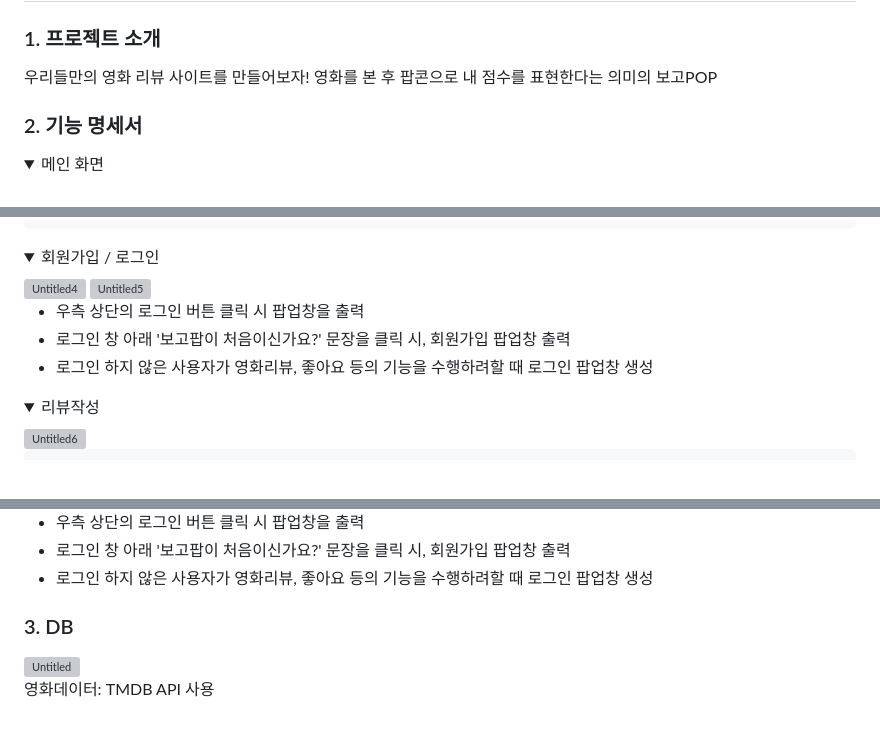
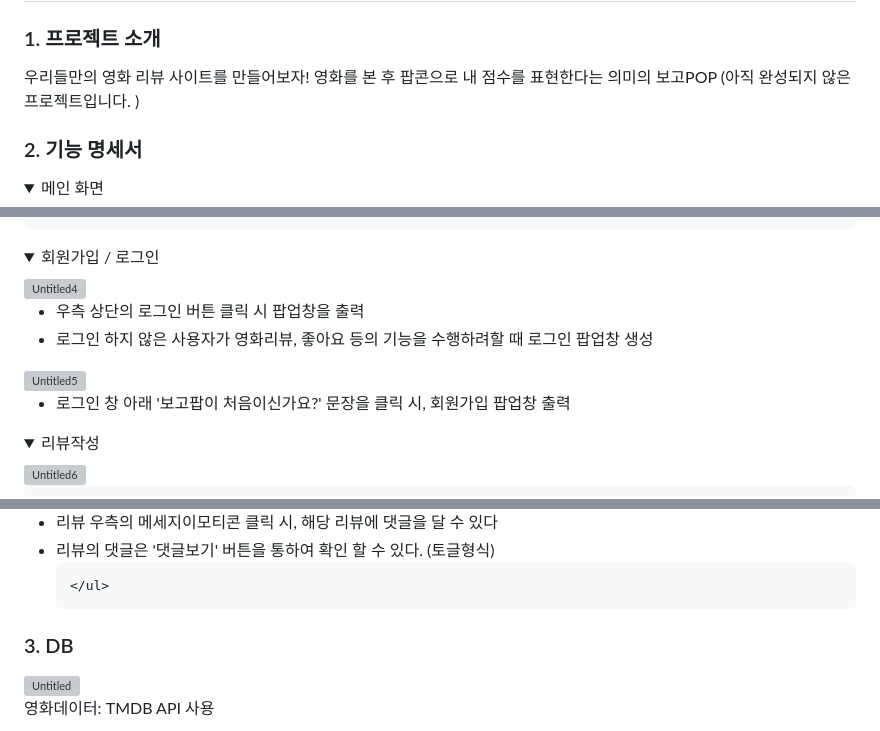
Before and after one commit to KNUwarriors/bogopop, a Markdown page: README.md, 3 parts joined by grey strips. GitHub-like rendering; folded sections open; grey boxes are pictures that could not be loaded.

```diff
--- a/README.md
+++ b/README.md
@@ -4,6 +4,7 @@
 ### 1. 프로젝트 소개
 우리들만의 영화 리뷰 사이트를 만들어보자!
 영화를 본 후 팝콘으로 내 점수를 표현한다는 의미의 보고POP
+(아직 완성되지 않은 프로젝트입니다. )
 
 ### 2. 기능 명세서
 <details>
@@ -42,14 +43,19 @@
 <details>
   <summary> 회원가입 / 로그인 </summary>
     <img width="1280" alt="Untitled4" src="https://github.com/KNUwarriors/bogopop/assets/98182362/3d758500-a5ce-4d97-8aad-b61ec149a6dd">
+    <div>
+    <ul>
+      <li>우측 상단의 로그인 버튼 클릭 시 팝업창을 출력</li>
+      <li>로그인 하지 않은 사용자가 영화리뷰, 좋아요 등의 기능을 수행하려할 때 로그인 팝업창 생성</li>
+    </ul>
+  </div>
     <img width="1278" alt="Untitled5" src="https://github.com/KNUwarriors/bogopop/assets/98182362/3056a5f6-d933-4126-bcde-baf26c2985a1">
     <div>
     <ul>
-      <li>우측 상단의 로그인 버튼 클릭 시 팝업창을 출력</li>
       <li>로그인 창 아래 '보고팝이 처음이신가요?' 문장을 클릭 시, 회원가입 팝업창 출력</li>
-      <li>로그인 하지 않은 사용자가 영화리뷰, 좋아요 등의 기능을 수행하려할 때 로그인 팝업창 생성</li>
     </ul>
   </div>
+
 </details>
 
 <details>
@@ -73,8 +78,8 @@
     <div>
     <ul>
-      <li>우측 상단의 로그인 버튼 클릭 시 팝업창을 출력</li>
-      <li>로그인 창 아래 '보고팝이 처음이신가요?' 문장을 클릭 시, 회원가입 팝업창 출력</li>
-      <li>로그인 하지 않은 사용자가 영화리뷰, 좋아요 등의 기능을 수행하려할 때 로그인 팝업창 생성</li>
+      <li>리뷰 우측의 메세지이모티콘 클릭 시, 해당 리뷰에 댓글을 달 수 있다</li>
+      <li>리뷰의 댓글은 '댓글보기' 버튼을 통하여 확인 할 수 있다. (토글형식)</li>
+
     </ul>
   </div>
 </details>
```
Also changed, not shown: other parts of README.md (+2 -3 lines).
